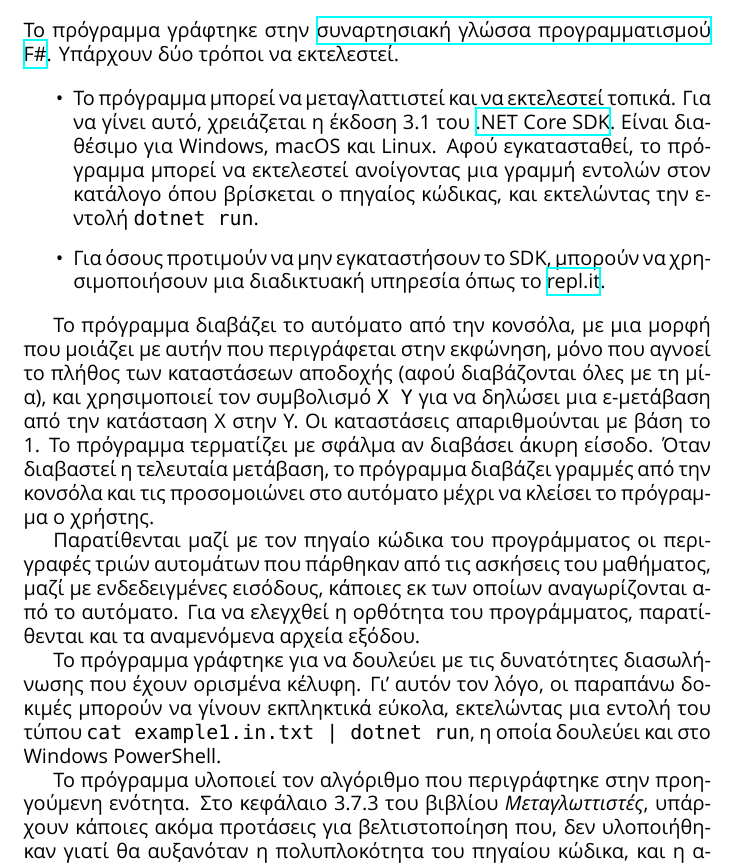
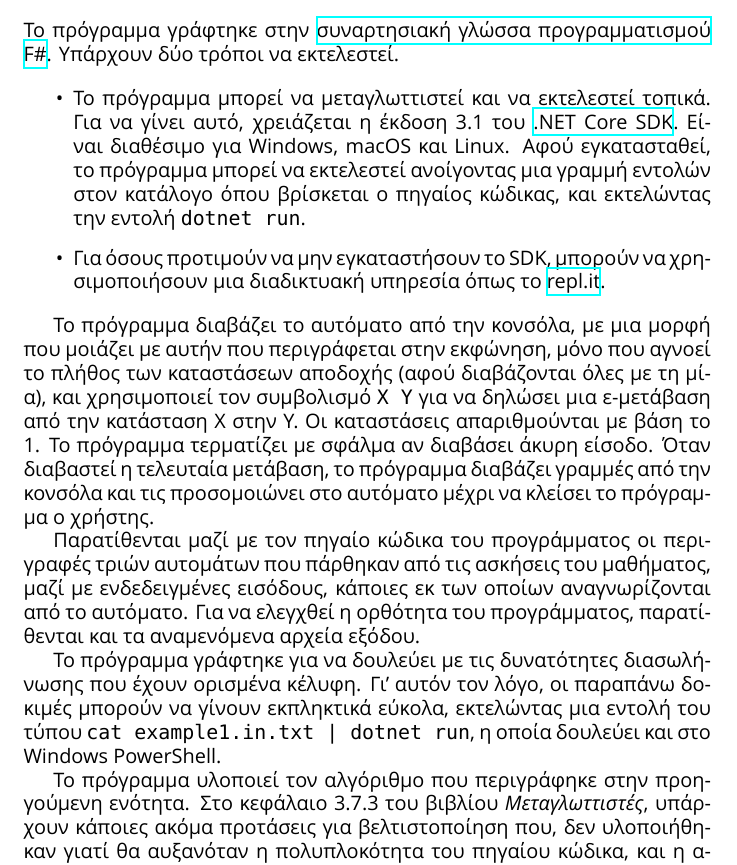
Before and after one commit to teo-tsirpanis/uom, a LaTeX problem sheet (s7/computation-and-automata-theory/exercise1/README.tex): part of page 2 of 3, cut so that both start at the same text. Compiled offline with XeLaTeX; a missing font is replaced by an installed copy or a similar font.

```diff
--- a/s7/computation-and-automata-theory/exercise1/README.tex
+++ b/s7/computation-and-automata-theory/exercise1/README.tex
@@ -37,16 +37,16 @@
 Το πρόγραμμα γράφτηκε στην \href{https://fsharp.org}{συναρτησιακή γλώσσα προγραμματισμού F\#}. Υπάρχουν δύο τρόποι να εκτελεστεί.
 
 \begin{itemize}
-    \item Το πρόγραμμα μπορεί να μεταγλαττιστεί και να εκτελεστεί τοπικά. Για να γίνει αυτό, χρειάζεται η έκδοση 3.1 του \href{https://dotnet.microsoft.com/download}{.NET Core SDK}. Είναι διαθέσιμο για Windows, macOS και Linux. Αφού εγκατασταθεί, το πρόγραμμα μπορεί να εκτελεστεί ανοίγοντας μια γραμμή εντολών στον κατάλογο όπου βρίσκεται ο πηγαίος κώδικας, και εκτελώντας την εντολή \texttt{dotnet run}.
+    \item Το πρόγραμμα μπορεί να μεταγλωττιστεί και να εκτελεστεί τοπικά. Για να γίνει αυτό, χρειάζεται η έκδοση 3.1 του \href{https://dotnet.microsoft.com/download}{.NET Core SDK}. Είναι διαθέσιμο για Windows, macOS και Linux. Αφού εγκατασταθεί, το πρόγραμμα μπορεί να εκτελεστεί ανοίγοντας μια γραμμή εντολών στον κατάλογο όπου βρίσκεται ο πηγαίος κώδικας, και εκτελώντας την εντολή \texttt{dotnet run}.
     \item Για όσους προτιμούν να μην εγκαταστήσουν το SDK, μπορούν να χρησιμοποιήσουν μια διαδικτυακή υπηρεσία όπως το \href{https://repl.it/languages/fsharp}{repl.it}.
 \end{itemize}
 
 Το πρόγραμμα διαβάζει το αυτόματο από την κονσόλα, με μια μορφή που μοιάζει με αυτήν που περιγράφεται στην εκφώνηση, μόνο που αγνοεί το πλήθος των καταστάσεων αποδοχής (αφού διαβάζονται όλες με τη μία), και χρησιμοποιεί τον συμβολισμό \texttt{X Y} για να δηλώσει μια ε-μετάβαση από την κατάσταση X στην Y. Οι καταστάσεις απαριθμούνται με βάση το 1. Το πρόγραμμα τερματίζει με σφάλμα αν διαβάσει άκυρη είσοδο. Όταν διαβαστεί η τελευταία μετάβαση, το πρόγραμμα διαβάζει γραμμές από την κονσόλα και τις προσομοιώνει στο αυτόματο μέχρι να κλείσει το πρόγραμμα ο χρήστης.
 
-Παρατίθενται μαζί με τον πηγαίο κώδικα του προγράμματος οι περιγραφές τριών αυτομάτων που πάρθηκαν από τις ασκήσεις του μαθήματος, μαζί με ενδεδειγμένες εισόδους, κάποιες εκ των οποίων αναγωρίζονται από το αυτόματο. Για να ελεγχθεί η ορθότητα του προγράμματος, παρατίθενται και τα αναμενόμενα αρχεία εξόδου.
+Παρατίθενται μαζί με τον πηγαίο κώδικα του προγράμματος οι περιγραφές τριών αυτομάτων που πάρθηκαν από τις ασκήσεις του μαθήματος, μαζί με ενδεδειγμένες εισόδους, κάποιες εκ των οποίων αναγνωρίζονται από το αυτόματο. Για να ελεγχθεί η ορθότητα του προγράμματος, παρατίθενται και τα αναμενόμενα αρχεία εξόδου.
 
 Το πρόγραμμα γράφτηκε για να δουλεύει με τις δυνατότητες διασωλήνωσης που έχουν ορισμένα κέλυφη. Γι' αυτόν τον λόγο, οι παραπάνω δοκιμές μπορούν να γίνουν εκπληκτικά εύκολα, εκτελώντας μια εντολή του τύπου \texttt{cat example1.in.txt | dotnet run}, η οποία δουλεύει και στο Windows PowerShell.
 
-Το πρόγραμμα υλοποιεί τον αλγόριθμο που περιγράφτηκε στην προηγούμενη ενότητα. Στο κεφάλαιο 3.7.3 του βιβλίου \textit{Μεταγλωττιστές}, υπάρχουν κάποιες ακόμα προτάσεις για βελτιστοποίηση που, δεν υλοποιήθηκαν γιατί θα αυξανόταν η πολυπλοκότητα του πηγαίου κώδικα, και η απόδοση του προγράμματος δεν είναι τόσο κρίσιμη. Παρ' όλα αυτά, το αποτέλεσμα της συνάρτησης μετάβασης για κάποιο σύνολο καταστάσεων και σύμβολο, απομνημονεύεται από το πρόγραμμα όταν υπολογιστεί την πρώτη φορά, αποφεύγοντας περιττούς υπολογισμούς.
+Το πρόγραμμα υλοποιεί τον αλγόριθμο που περιγράφηκε στην προηγούμενη ενότητα. Στο κεφάλαιο 3.7.3 του βιβλίου \textit{Μεταγλωττιστές}, υπάρχουν κάποιες ακόμα προτάσεις για βελτιστοποίηση που, δεν υλοποιήθηκαν γιατί θα αυξανόταν η πολυπλοκότητα του πηγαίου κώδικα, και η απόδοση του προγράμματος δεν είναι τόσο κρίσιμη. Παρ' όλα αυτά, το αποτέλεσμα της συνάρτησης μετάβασης για κάποιο σύνολο καταστάσεων και σύμβολο, απομνημονεύεται από το πρόγραμμα όταν υπολογιστεί την πρώτη φορά, αποφεύγοντας περιττούς υπολογισμούς.
 
 \end{document}
```
Also changed, not shown: s1/algorithms-with-c/assignment2/pseudocode.md (+1 -1 lines), s4/linear-and-network-programming/LinearProgrammingProblemParser/README.md (added).
